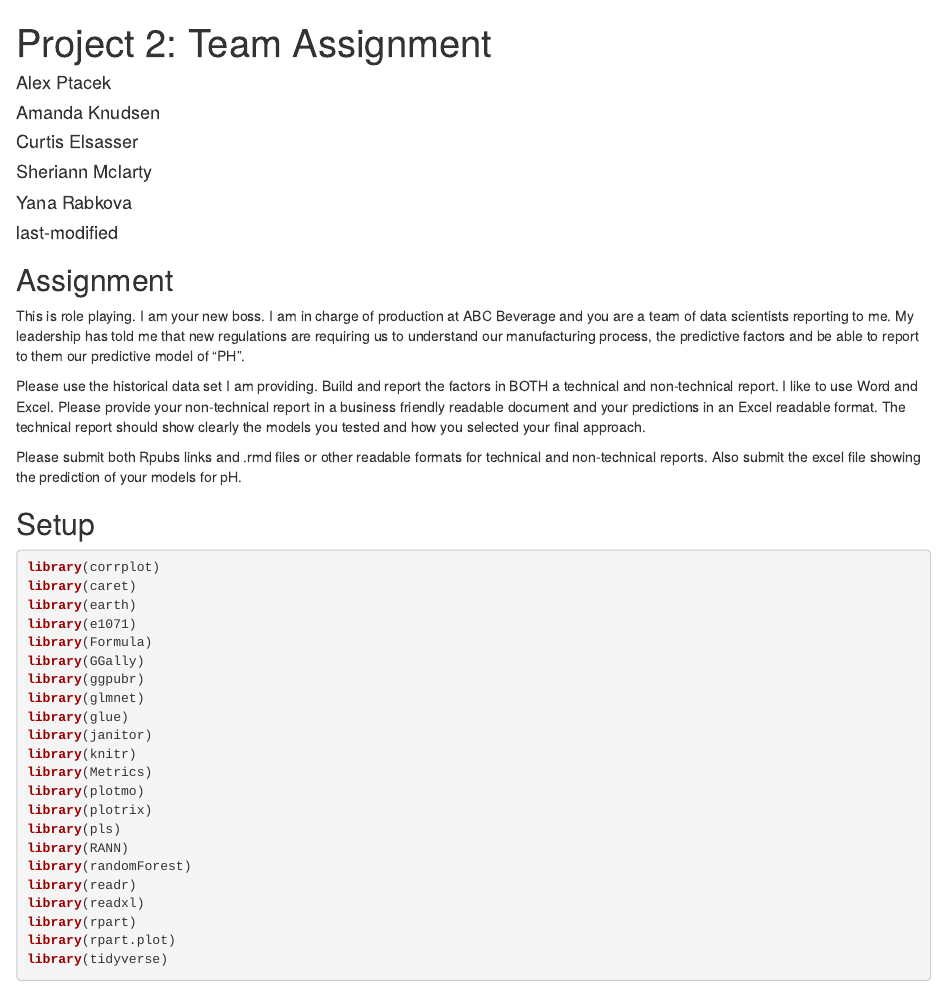
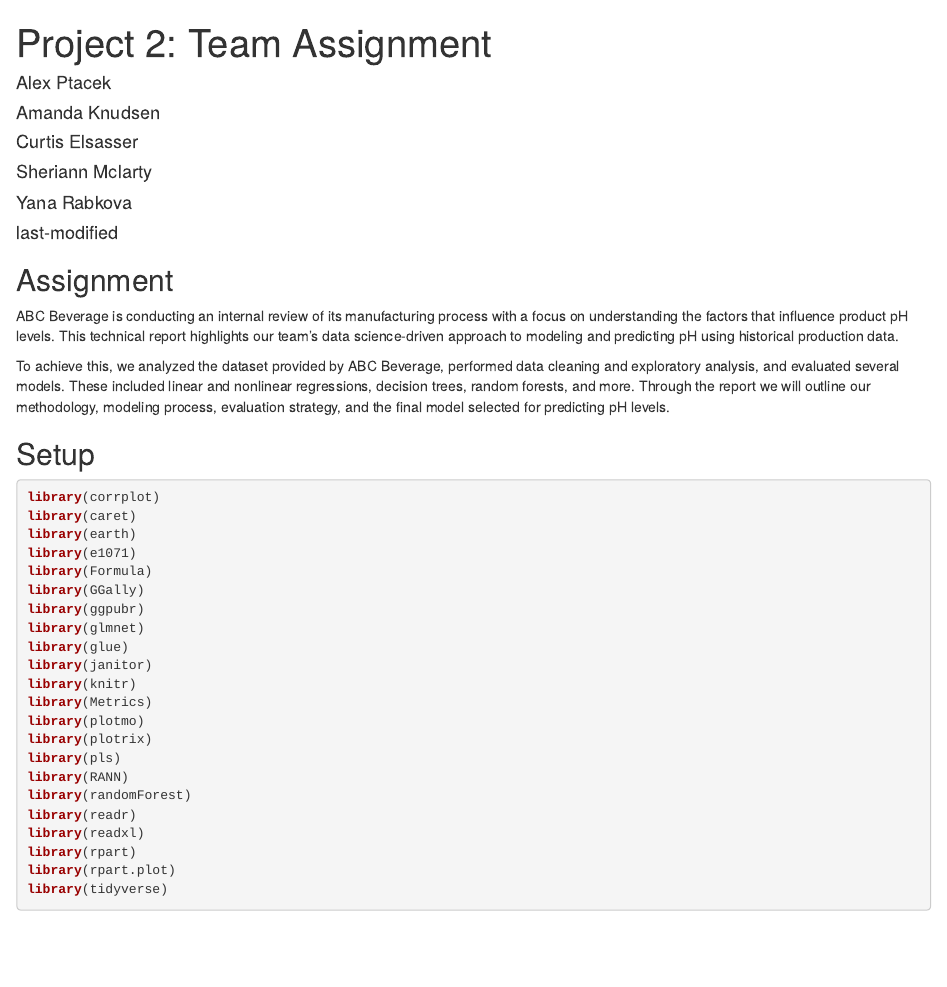
Before and after one commit to celsasser/sps-624-final, an R Markdown document (Final_Collated.Rmd): the page in a window 1100 px wide, from its top. Rendered offline with R 4.5, knitr and Pandoc, with nearby package versions.

Commit message:
AP - add intro, delete assignment instructions

```diff
--- a/Final_Collated.Rmd
+++ b/Final_Collated.Rmd
@@ -15,11 +15,9 @@
 
 
 ## Assignment
-This is role playing.  I am your new boss.  I am in charge of production at ABC Beverage and you are a team of data scientists reporting to me.  My leadership has told me that new regulations are requiring us to understand our manufacturing process, the predictive factors and be able to report to them our predictive model of "PH".
+ABC Beverage is conducting an internal review of its manufacturing process with a focus on understanding the factors that influence product pH levels. This technical report highlights our team's data science-driven approach to modeling and predicting pH using historical production data.
 
-Please use the historical data set I am providing.  Build and report the factors in BOTH a technical and non-technical report.  I like to use Word and Excel.  Please provide your non-technical report in a  business friendly readable document and your predictions in an Excel readable format.   The technical report should show clearly the models you tested and how you selected your final approach.
-
-Please submit both Rpubs links and .rmd files or other readable formats for technical and non-technical reports.  Also submit the excel file showing the prediction of your models for pH.
+To achieve this, we analyzed the dataset provided by ABC Beverage, performed data cleaning and exploratory analysis, and evaluated several models. These included linear and nonlinear regressions, decision trees, random forests, and more. Through the report we will outline our methodology, modeling process, evaluation strategy, and the final model selected for predicting pH levels.
 
 
 ## Setup
```
